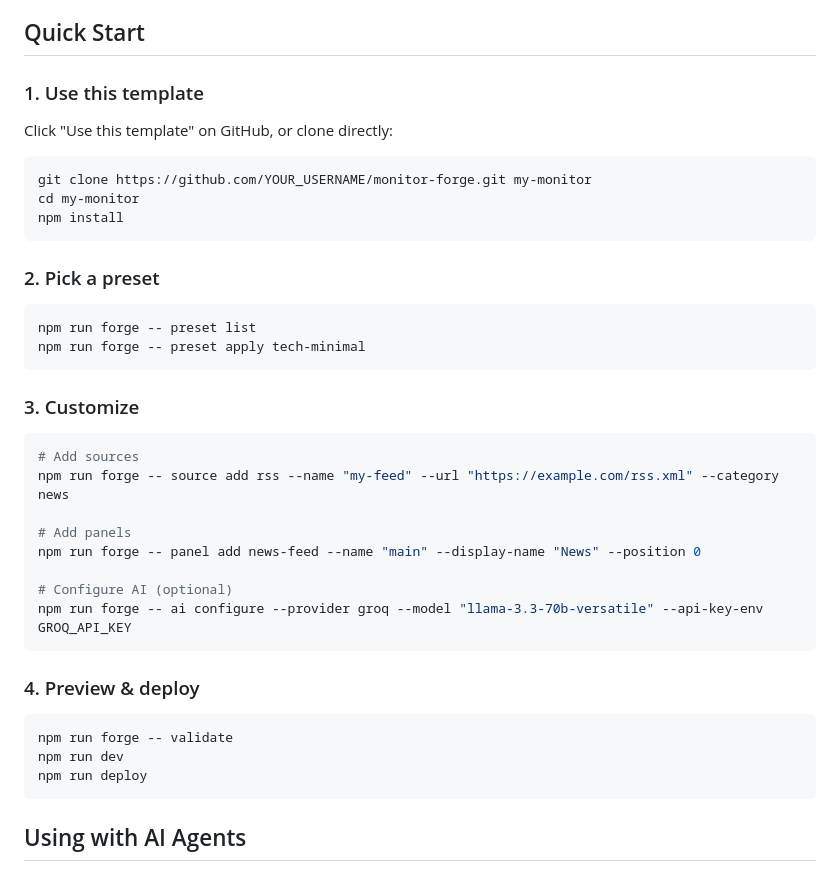
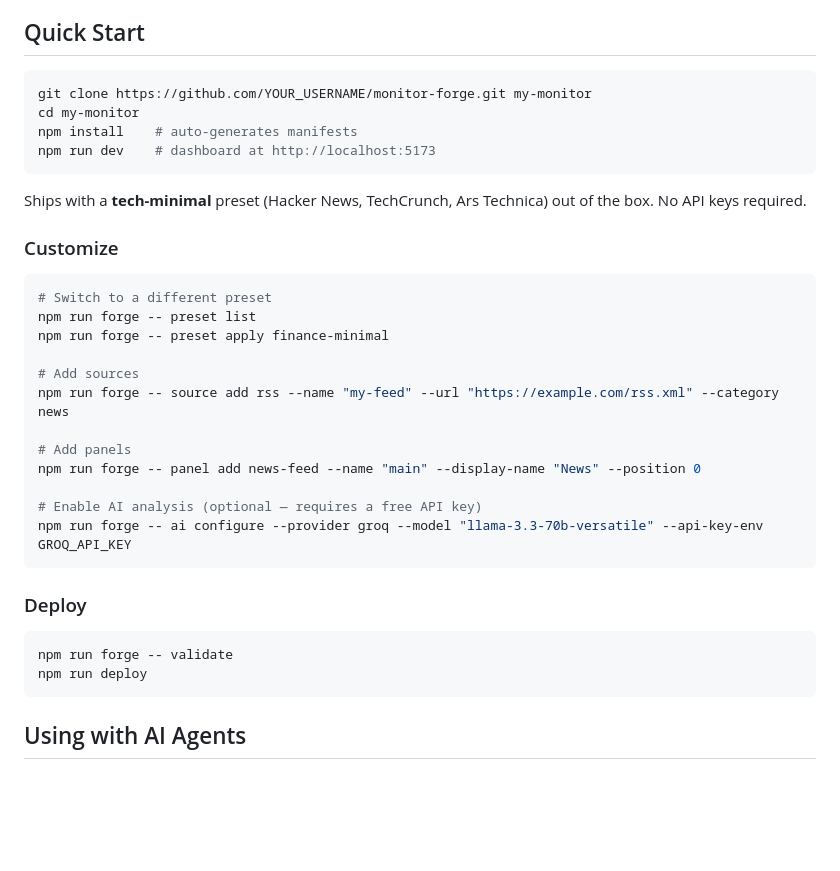
Before and after one commit to alohays/monitor-forge, a Markdown page: README.md, the part around the change. GitHub-like rendering; blank space fills up the shorter version.

Commit message:
docs: simplify README Quick Start to 3-command flow
Reduce Quick Start from 4 numbered sections to a single code block:
clone, npm install, npm run dev. Reflects the new zero-config
experience where tech-minimal ships as default and manifests are
auto-generated on install.

Co-Authored-By: Claude Opus 4.6 <noreply@anthropic.com>

````diff
--- a/README.md
+++ b/README.md
@@ -20,41 +20,36 @@ WorldMonitor has 25K+ stars and 4,100+ forks — but every fork is manually cust
 
 ## Quick Start
 
-### 1. Use this template
-
-Click "Use this template" on GitHub, or clone directly:
-
 ```bash
 git clone https://github.com/YOUR_USERNAME/monitor-forge.git my-monitor
 cd my-monitor
-npm install
+npm install    # auto-generates manifests
+npm run dev    # dashboard at http://localhost:5173
 ```
 
-### 2. Pick a preset
+Ships with a **tech-minimal** preset (Hacker News, TechCrunch, Ars Technica) out of the box. No API keys required.
+
+### Customize
 
 ```bash
+# Switch to a different preset
 npm run forge -- preset list
-npm run forge -- preset apply tech-minimal
-```
+npm run forge -- preset apply finance-minimal
 
-### 3. Customize
-
-```bash
 # Add sources
 npm run forge -- source add rss --name "my-feed" --url "https://example.com/rss.xml" --category news
 
 # Add panels
 npm run forge -- panel add news-feed --name "main" --display-name "News" --position 0
 
-# Configure AI (optional)
+# Enable AI analysis (optional — requires a free API key)
 npm run forge -- ai configure --provider groq --model "llama-3.3-70b-versatile" --api-key-env GROQ_API_KEY
 ```
 
-### 4. Preview & deploy
+### Deploy
 
 ```bash
 npm run forge -- validate
-npm run dev
 npm run deploy
 ```
 
````
